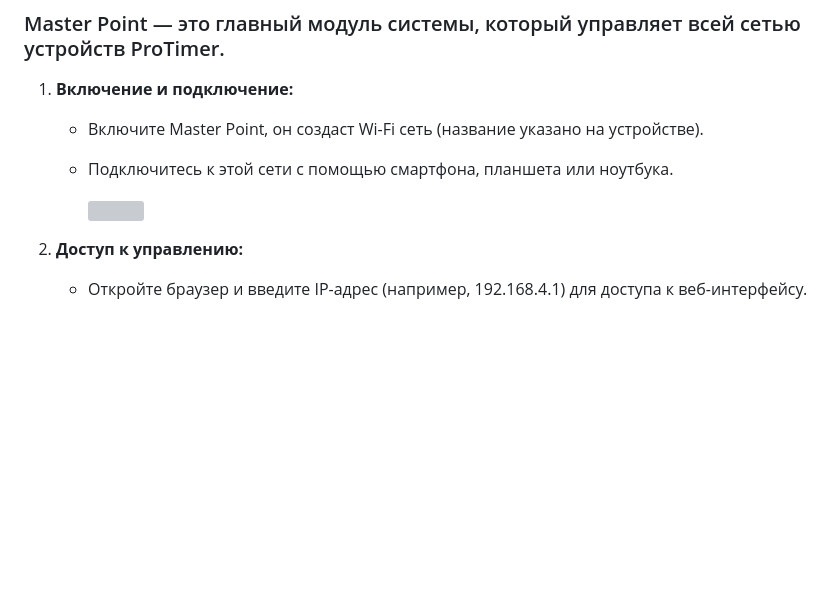
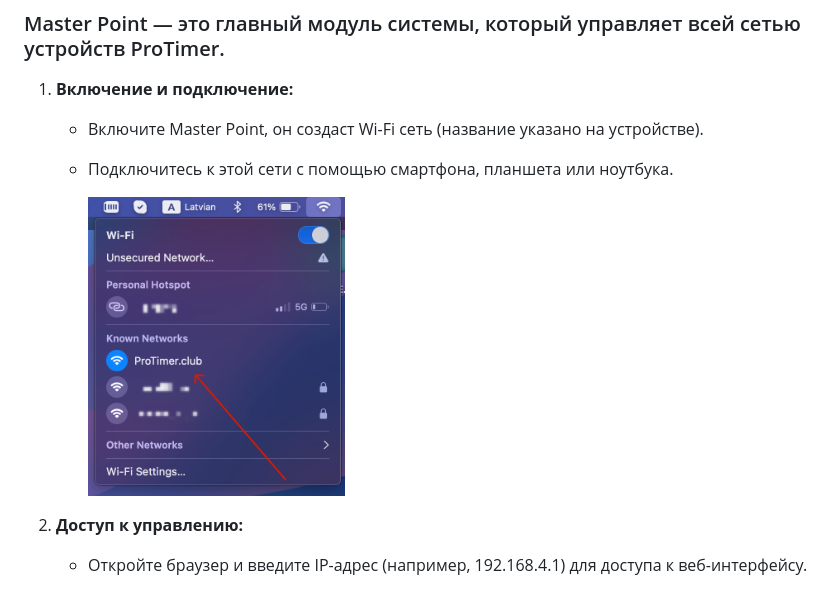
Before and after one commit to renat2985/protimer.club, a Markdown page: README_RU.md, the part around one of its changes. GitHub-like rendering; blank space fills up the shorter version; grey boxes are pictures that could not be loaded.

```diff
--- a/README_RU.md
+++ b/README_RU.md
@@ -31,7 +31,7 @@ _Почитать подробне о функциях, вы можете [зд
     - Включите Master Point, он создаст Wi-Fi сеть (название указано на устройстве).
     - Подключитесь к этой сети с помощью смартфона, планшета или ноутбука.
 
-        <img src="https://github.com/renat2985/protimer.club/blob/main/doc/WiFi.png" height="200px">
+        <img src="https://github.com/renat2985/protimer.club/blob/main/doc/wifi.png" height="300px">
 
 2.	**Доступ к управлению:**
 
```
Also changed, not shown: other parts of README_RU.md (+2 -2 lines), README.md (+3 -3 lines).
